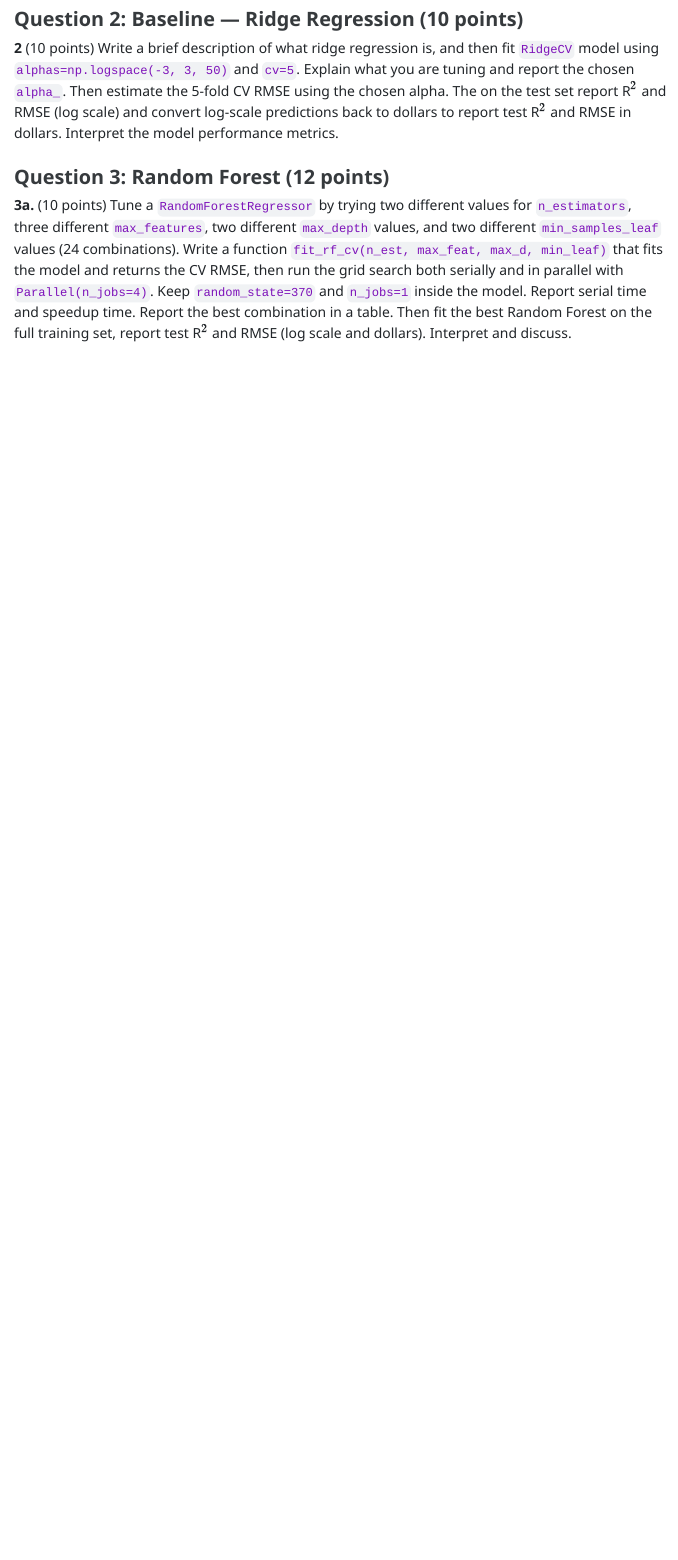
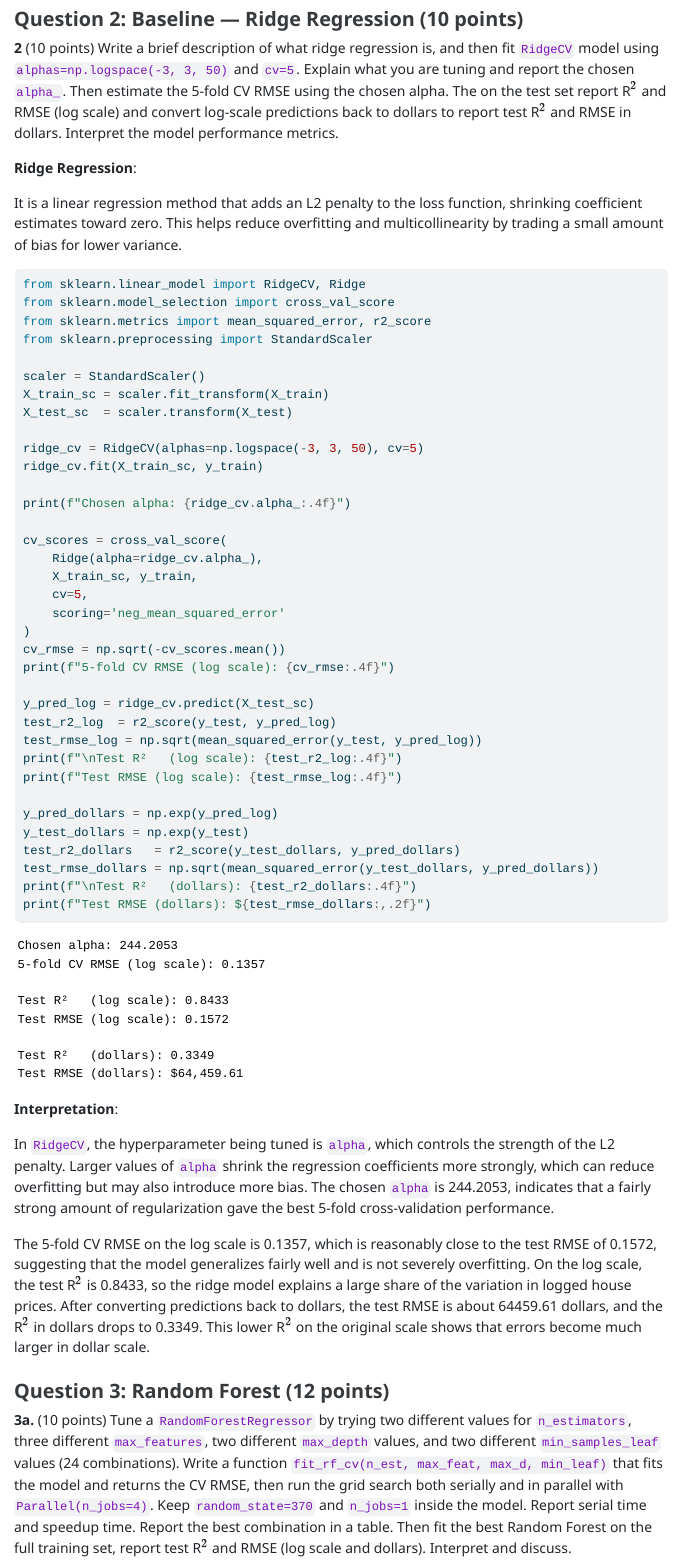
Before and after one commit to EricWcr7/JSC370-2026-YFW, a Quarto document (Homework/hw4/hw4-2026.qmd): the page in a window 1100 px wide, from 9880 px down. The pictures show the output file Homework/hw4/hw4-2026.html that the author committed with the source, opened offline; long lines of code are wrapped.

Commit message:
HW4-Q2 done

````diff
--- a/Homework/hw4/hw4-2026.qmd
+++ b/Homework/hw4/hw4-2026.qmd
@@ -286,6 +286,56 @@ print(pd.DataFrame(results).to_string(index=False))
 
 **2** (10 points) Write a brief description of what ridge regression is, and then fit `RidgeCV` model using `alphas=np.logspace(-3, 3, 50)` and `cv=5`. Explain what you are tuning and report the chosen `alpha_`. Then estimate the 5-fold CV RMSE using the chosen alpha. The on the test set report R$^2$ and RMSE (log scale) and convert log-scale predictions back to dollars to report test R$^2$ and RMSE in dollars. Interpret the model performance metrics.
 
+**Ridge Regression**:
+
+It is a linear regression method that adds an L2 penalty to the loss function, shrinking coefficient estimates toward
+zero. This helps reduce overfitting and multicollinearity by trading a small amount of bias for lower variance.
+
+```{python}
+#| label: Q2-ridge
+
+from sklearn.linear_model import RidgeCV, Ridge
+from sklearn.model_selection import cross_val_score
+from sklearn.metrics import mean_squared_error, r2_score
+from sklearn.preprocessing import StandardScaler
+
+scaler = StandardScaler()
+X_train_sc = scaler.fit_transform(X_train)
+X_test_sc  = scaler.transform(X_test)
+
+ridge_cv = RidgeCV(alphas=np.logspace(-3, 3, 50), cv=5)
+ridge_cv.fit(X_train_sc, y_train)
+
+print(f"Chosen alpha: {ridge_cv.alpha_:.4f}")
+
+cv_scores = cross_val_score(
+    Ridge(alpha=ridge_cv.alpha_),
+    X_train_sc, y_train,
+    cv=5,
+    scoring='neg_mean_squared_error'
+)
+cv_rmse = np.sqrt(-cv_scores.mean())
+print(f"5-fold CV RMSE (log scale): {cv_rmse:.4f}")
+
+y_pred_log = ridge_cv.predict(X_test_sc)
+test_r2_log  = r2_score(y_test, y_pred_log)
+test_rmse_log = np.sqrt(mean_squared_error(y_test, y_pred_log))
+print(f"\nTest R²   (log scale): {test_r2_log:.4f}")
+print(f"Test RMSE (log scale): {test_rmse_log:.4f}")
+
+y_pred_dollars = np.exp(y_pred_log)
+y_test_dollars = np.exp(y_test)
+test_r2_dollars   = r2_score(y_test_dollars, y_pred_dollars)
+test_rmse_dollars = np.sqrt(mean_squared_error(y_test_dollars, y_pred_dollars))
+print(f"\nTest R²   (dollars): {test_r2_dollars:.4f}")
+print(f"Test RMSE (dollars): ${test_rmse_dollars:,.2f}")
+```
+
+**Interpretation**:
+
+In `RidgeCV`, the hyperparameter being tuned is `alpha`, which controls the strength of the L2 penalty. Larger values of `alpha` shrink the regression coefficients more strongly, which can reduce overfitting but may also introduce more bias. The chosen `alpha` is `{python} float(round(ridge_cv.alpha_, 4))`, indicates that a fairly strong amount of regularization gave the best 5-fold cross-validation performance.
+
+The 5-fold CV RMSE on the log scale is `{python} float(round(cv_rmse, 4))`, which is reasonably close to the test RMSE of `{python} float(round(test_rmse_log, 4))`, suggesting that the model generalizes fairly well and is not severely overfitting. On the log scale, the test R$^2$ is `{python} float(round(test_r2_log, 4))`, so the ridge model explains a large share of the variation in logged house prices. After converting predictions back to dollars, the test RMSE is about `{python} float(round(test_rmse_dollars, 2))` dollars, and the R$^2$ in dollars drops to `{python} float(round(test_r2_dollars, 4))`. This lower R$^2$ on the original scale shows that errors become much larger in dollar scale.
 
 ### Question 3: Random Forest (12 points)
 
````
Also changed, not shown: Homework/hw4/hw4-2026.html.
